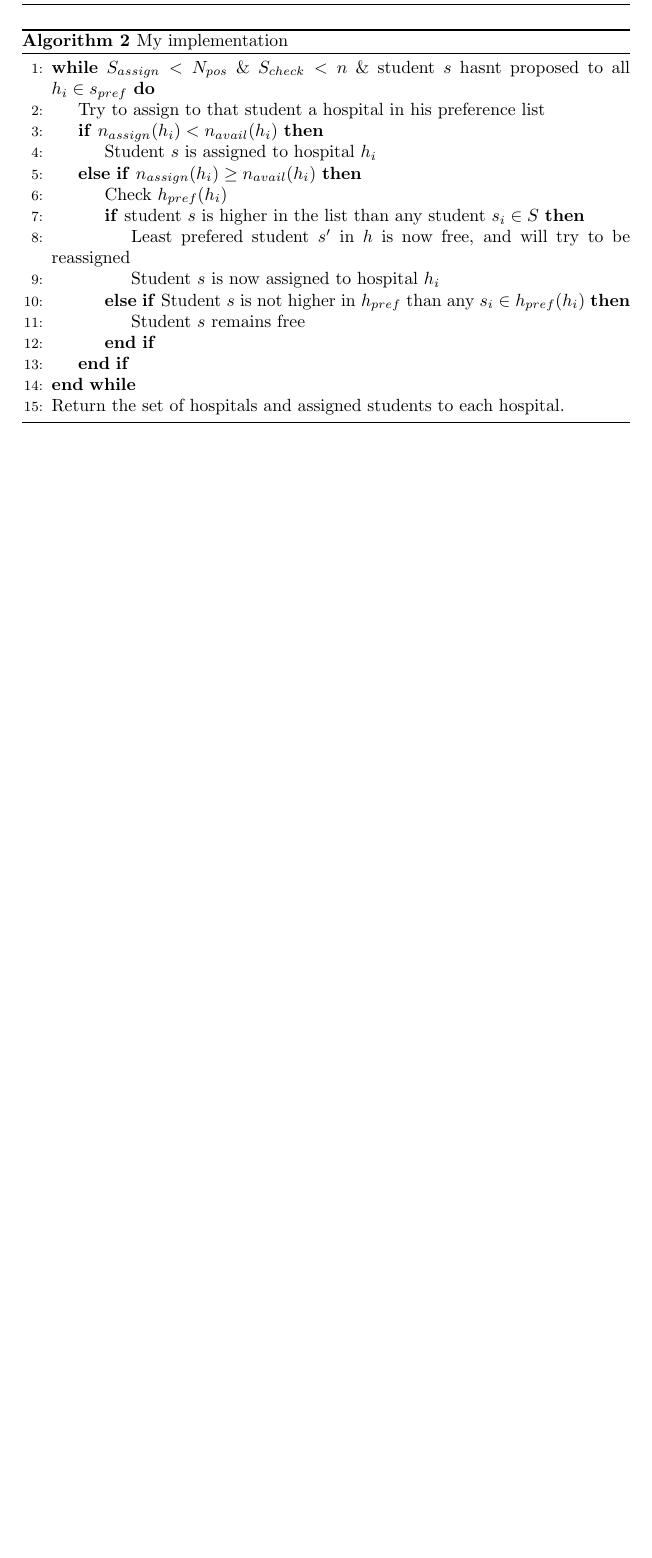
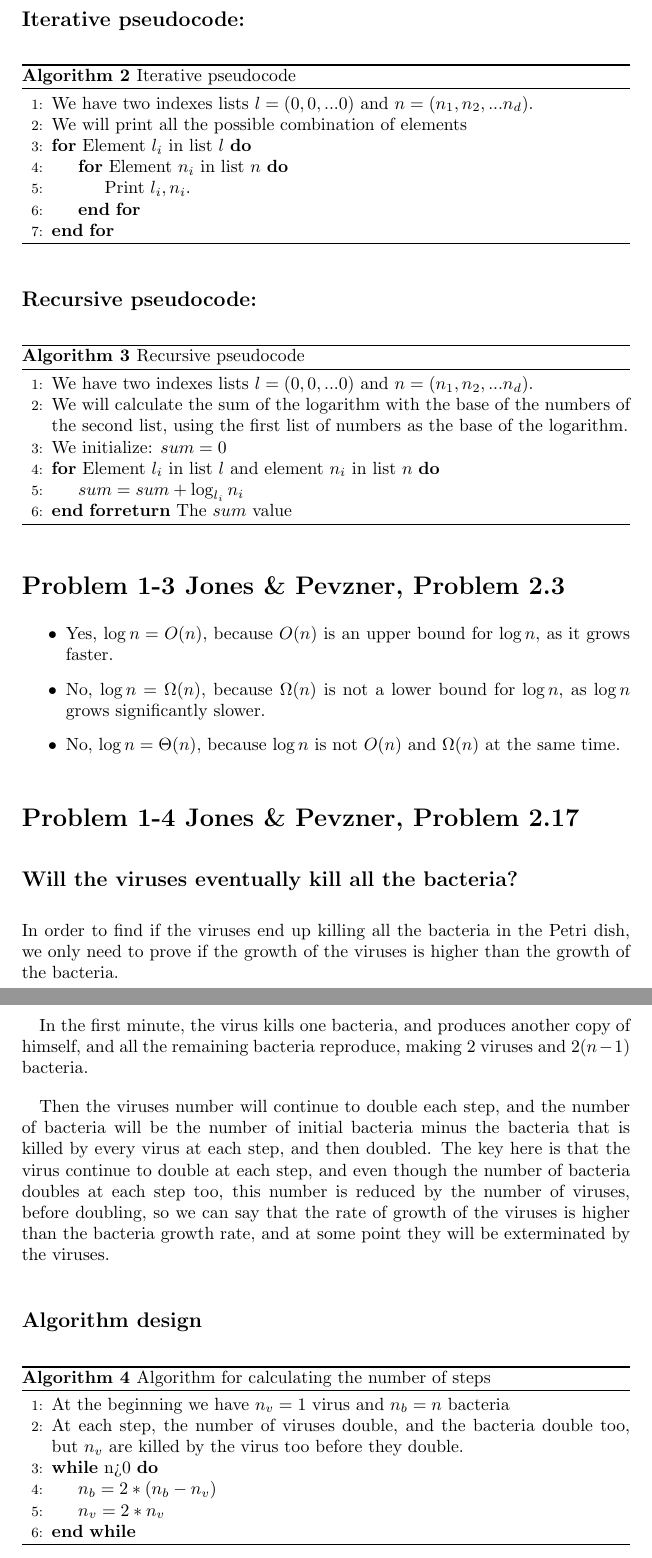
Before and after one commit to jarechalde/BioInformatics, a LaTeX problem sheet (Assignment_1/Javier_Assignment1.tex): part of page 2 of 2 before the commit and two parts of pages 3 and 4 of 4 after it, the two joined at a grey line, cut at the place of the change, the shorter picture padded with empty space. The pictures show the PDF file Assignment_1/Javier_Assignment1.pdf that the author committed with the source.

Commit message:
Updates on part 4 still need to add figures and code to the report

```diff
--- a/Assignment_1/Javier_Assignment1.tex
+++ b/Assignment_1/Javier_Assignment1.tex
@@ -59,28 +59,71 @@ The time complexity of my algorithm will be $O(n) = n$, and the running time wil
 
 Now we will implement an algorithm that performs only $3n/2$ comparisons to find the smallest and largest numbers in the list. For this implementation we will use the tournament method.
 
+\section*{Problem 1-2 Jones \& Pevzner, Problem 2.2}
 
+Now we will write the pseudocode for two algorithms that iterate over every index from $(0,0,...,0)$ to $(n_1,n_2,...,n_d)$, one of them will be recursive and the other one iterative.
 
+\subsection*{Iterative pseudocode:}
 
+\begin{algorithm}[H]
+\caption{Iterative pseudocode}
+\begin{algorithmic}[1]
+\State We have two indexes lists $l = (0,0,...0)$ and $n = (n_1,n_2,...n_d)$.
+\State We will print all the possible combination of elements
+\For{Element $l_i$ in list $l$}
+ \For{Element $n_i$ in list $n$}
+  \State Print $l_i,n_i$.
+ \EndFor
+\EndFor
+\end{algorithmic}
+\end{algorithm}
 
-\begin{algorithm}
-\caption{My implementation}
+\subsection*{Recursive pseudocode:}
+\begin{algorithm}[H]
+\caption{Recursive pseudocode}
 \begin{algorithmic}[1]
-\While {$S_{assign}<N_{pos}$ \& $S_{check}<n$ \& student $s$ hasnt proposed to all $h_i \in s_{pref}$}
- \State Try to assign to that student a hospital in his preference list
- \If {$n_{assign} (h_i) < n_{avail} (h_i)$}
-  \State Student $s$ is assigned to hospital $h_i$
-  \ElsIf {$n_{assign} (h_i) \geq n_{avail} (h_i)$}
-   \State Check $h_{pref} (h_i)$
-   \If {student $s$ is higher in the list than any student $s_i \in S$}
-   \State Least prefered student $s'$ in $h$ is now free, and will try to be reassigned
-   \State Student $s$ is now assigned to hospital $h_i$
-   \ElsIf {Student $s$ is not higher in $h_{pref}$ than any $s_i \in h_{pref} (h_i)$}
-   \State Student $s$ remains free
-  \EndIf
- \EndIf
+\State We have two indexes lists $l = (0,0,...0)$ and $n = (n_1,n_2,...n_d)$.
+\State We will calculate the sum of the logarithm with the base of the numbers of the second list, using the first list of numbers as the base of the logarithm.
+\State We initialize: $sum = 0$
+\For{Element $l_i$ in list $l$ and element $n_i$ in list $n$}
+ \State $sum = sum + \log_{l_i} n_i$
+\EndFor
+\Return The $sum$ value
+\end{algorithmic}
+\end{algorithm}
+
+\section*{Problem 1-3 Jones \& Pevzner, Problem 2.3}
+
+\begin{itemize}
+
+\item Yes, $\log n = O(n)$, because $O(n)$ is an upper bound for $\log n$, as it grows faster.
+
+\item No, $\log n = \Omega(n)$, because $\Omega(n)$ is not a lower bound for $\log n$, as $\log n$ grows significantly slower.
+
+\item No, $\log n = \Theta(n)$, because $\log n$ is not $O(n)$ and $\Omega(n)$ at the same time.
+
+\end{itemize}
+
+\section*{Problem 1-4 Jones \& Pevzner, Problem 2.17}
+
+\subsection*{Will the viruses eventually kill all the bacteria?}
+In order to find if the viruses end up killing all the bacteria in the Petri dish, we only need to prove if the growth of the viruses is higher than the growth of the bacteria.
+
+In the first minute, the virus kills one bacteria, and produces another copy of himself, and all the remaining bacteria reproduce, making $2$ viruses and $2(n-1)$ bacteria.
+
+Then the viruses number will continue to double each step, and the number of bacteria will be the number of initial bacteria minus the bacteria that is killed by every virus at each step, and then doubled. The key here is that the virus continue to double at each step, and even though the number of bacteria doubles at each step too, this number is reduced by the number of viruses, before doubling, so we can say that the rate of growth of the viruses is higher than the bacteria growth rate, and at some point they will be exterminated by the viruses.
+
+\subsection*{Algorithm design}
+
+\begin{algorithm}[H]
+\caption{Algorithm for calculating the number of steps}
+\begin{algorithmic}[1]
+\State At the beginning we have $n_v = 1$ virus and $n_b = n$ bacteria
+\State At each step, the number of viruses double, and the bacteria double too, but $n_v$ are killed by the virus too before they double.
+\While {$n_b>n_b$}
+ \State $n_b = 2*(n_b-n_v)$
+ \State $n_v = 2*n_v$
 \EndWhile
-\State Return the set of hospitals and assigned students to each hospital.
 \end{algorithmic}
 \end{algorithm}
 
```
Also changed, not shown: Assignment_1/Javier_Assignment1.pdf, Assignment_1/Virus.jpeg (added), Assignment_1/Javier_Assignment1.tex (2 more changed lines), 3 other files.
